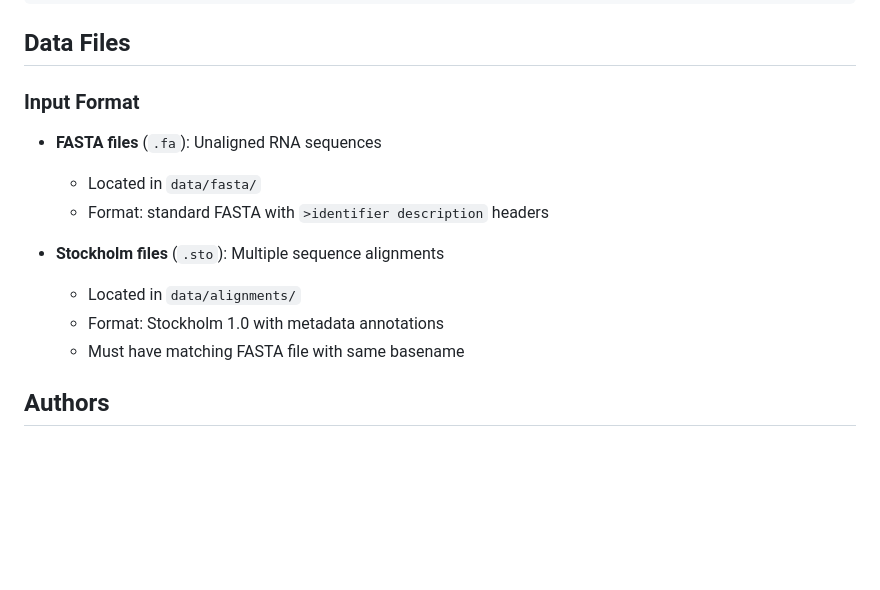
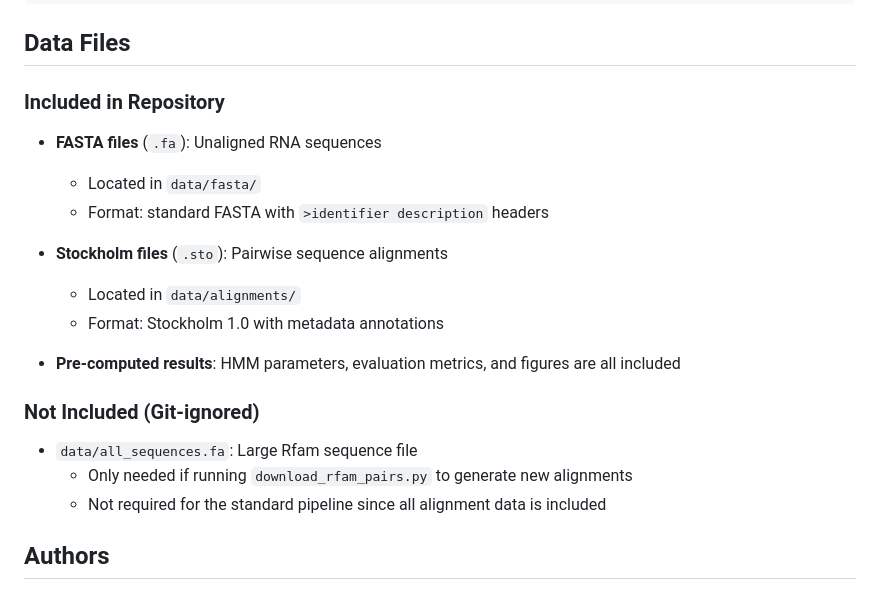
Before and after one commit to joucebox/cs4775-final-project, a Markdown page: README.md, the part around the change printed below. GitHub-like rendering; blank space fills up the shorter version.

```diff
--- a/README.md
+++ b/README.md
@@ -141,17 +204,25 @@ black src/ tests/ scripts/
 
 ## Data Files
 
-### Input Format
+### Included in Repository
 
 - **FASTA files** (`.fa`): Unaligned RNA sequences
 
   - Located in `data/fasta/`
   - Format: standard FASTA with `>identifier description` headers
 
-- **Stockholm files** (`.sto`): Multiple sequence alignments
+- **Stockholm files** (`.sto`): Pairwise sequence alignments
+
   - Located in `data/alignments/`
   - Format: Stockholm 1.0 with metadata annotations
-  - Must have matching FASTA file with same basename
+
+- **Pre-computed results**: HMM parameters, evaluation metrics, and figures are all included
+
+### Not Included (Git-ignored)
+
+- `data/all_sequences.fa`: Large Rfam sequence file
+  - Only needed if running `download_rfam_pairs.py` to generate new alignments
+  - Not required for the standard pipeline since all alignment data is included
 
 ## Authors
 
```
Also changed, not shown: other parts of README.md (+83 -20 lines).
